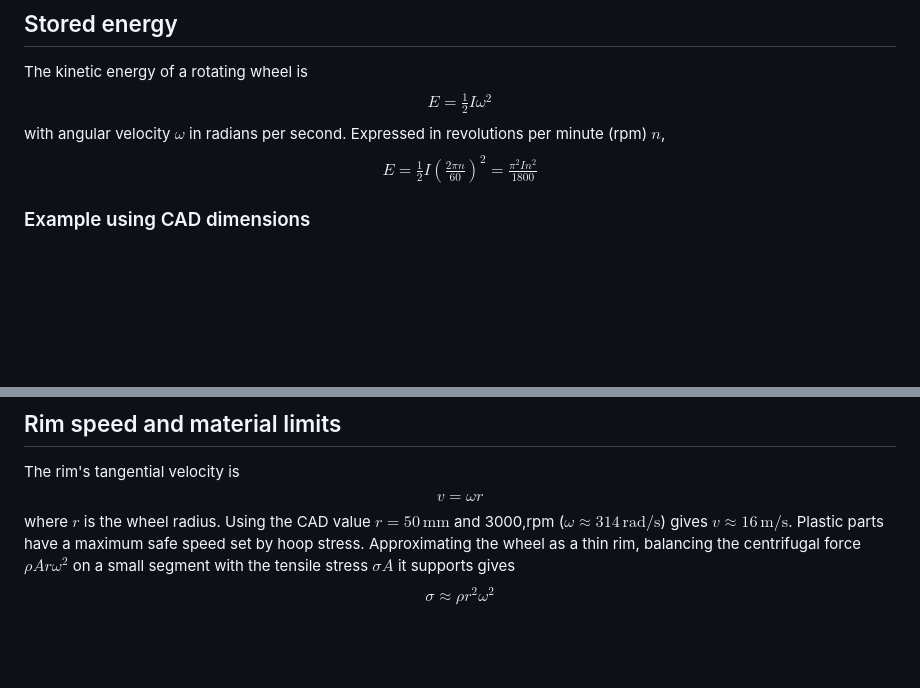
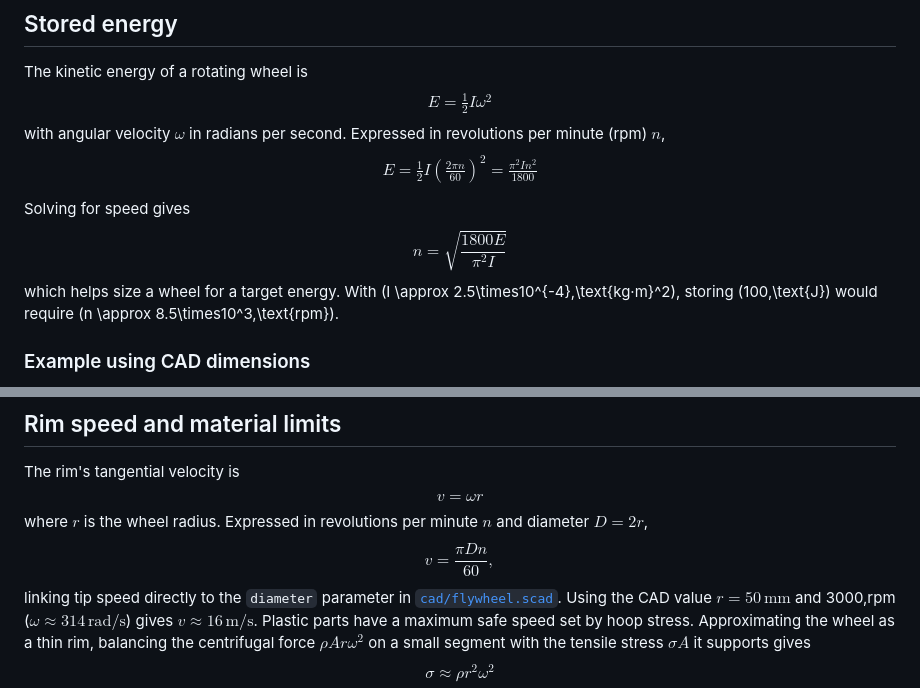
Before and after one commit to futuroptimist/flywheel, a Markdown page: docs/flywheel-physics.md, 2 parts joined by grey strips. Rendered like a GitHub page; blank space fills up the shorter version.

Commit message:
📝 : Clarify rim speed and energy formulas
Explain rim tip speed in rpm and diameter terms and show how to compute rpm from target energy using CAD inertia.

```diff
--- a/docs/flywheel-physics.md
+++ b/docs/flywheel-physics.md
@@ -51,6 +51,12 @@ $$E = \tfrac{1}{2} I \omega^2$$
 with angular velocity $\omega$ in radians per second.
 Expressed in revolutions per minute (rpm) $n$,
 $$E = \tfrac{1}{2} I \left(\tfrac{2\pi n}{60}\right)^2 = \tfrac{\pi^2 I n^2}{1800}$$
+
+Solving for speed gives
+$$n = \sqrt{\frac{1800 E}{\pi^2 I}}$$
+which helps size a wheel for a target energy. With
+\(I \approx 2.5\times10^{-4}\,\text{kg·m}^2\),
+storing \(100\,\text{J}\) would require \(n \approx 8.5\times10^3\,\text{rpm}\).
 
 ### Example using CAD dimensions
 
@@ -133,9 +139,14 @@ graph TD
 
 The rim's tangential velocity is
 $$v = \omega r$$
-where $r$ is the wheel radius.  Using the CAD value $r=50\,\text{mm}$ and
-3000\,rpm ($\omega \approx 314\,\text{rad/s}$) gives $v \approx 16\,\text{m/s}$.  Plastic
-parts have a maximum safe speed set by hoop stress.  Approximating the wheel as
+where $r$ is the wheel radius. Expressed in revolutions per minute $n$ and
+diameter $D = 2r$,
+$$v = \frac{\pi D n}{60},$$
+linking tip speed directly to the `diameter` parameter in
+[`cad/flywheel.scad`](../cad/flywheel.scad). Using the CAD value
+$r=50\,\text{mm}$ and 3000\,rpm ($\omega \approx 314\,\text{rad/s}$)
+gives $v \approx 16\,\text{m/s}$. Plastic parts have a maximum safe speed set by
+hoop stress. Approximating the wheel as
 a thin rim, balancing the centrifugal force $\rho A r \omega^2$ on a small
 segment with the tensile stress $\sigma A$ it supports gives
 $$\sigma \approx \rho r^2 \omega^2$$
```
